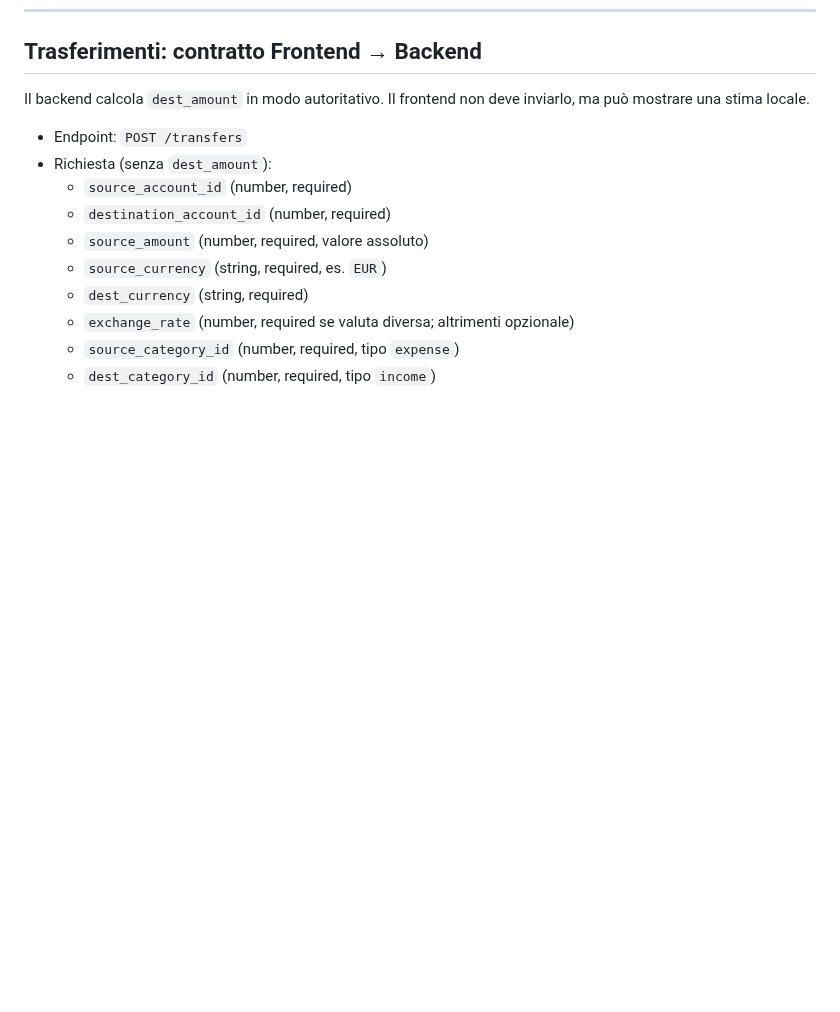
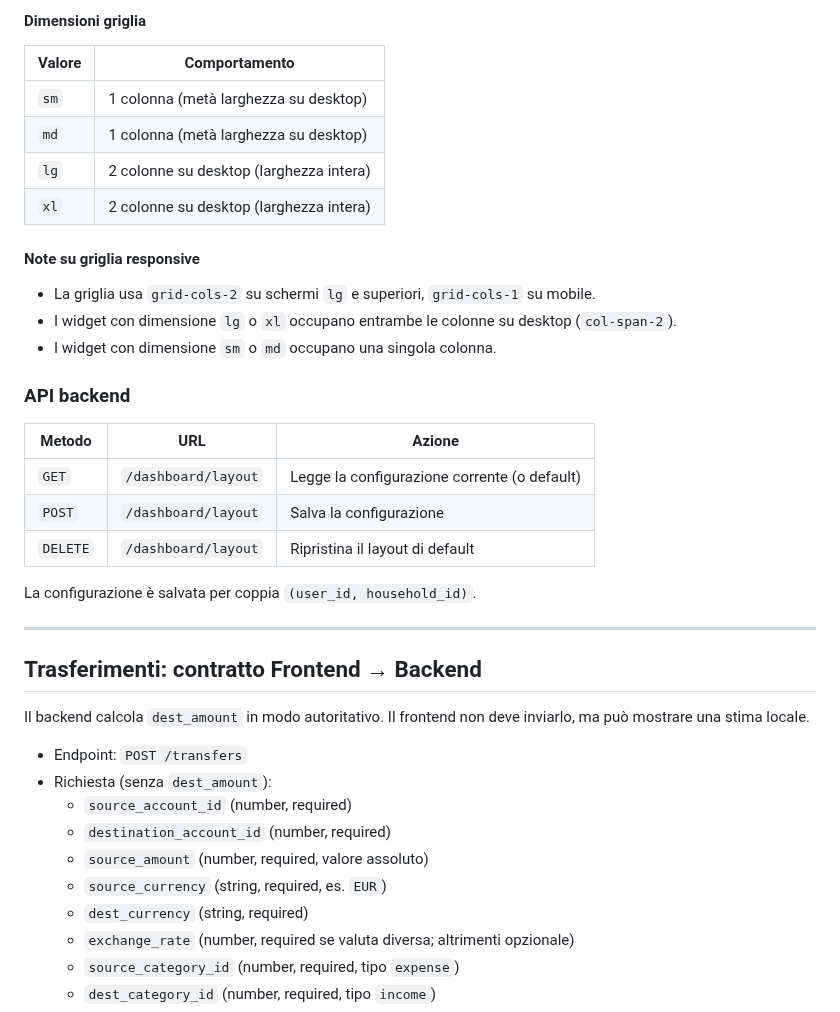
Before and after one commit to mnossa/finanzamente, a Markdown page: README.md, the part around one of its changes. Drawn GitHub-style; blank space fills up the shorter version.

```diff
--- a/README.md
+++ b/README.md
@@ -197,3 +260,30 @@ Durante i test, Laravel:
+#### Dimensioni griglia
+
+| Valore | Comportamento                                 |
+|--------|-----------------------------------------------|
+| `sm`   | 1 colonna (metà larghezza su desktop)         |
+| `md`   | 1 colonna (metà larghezza su desktop)         |
+| `lg`   | 2 colonne su desktop (larghezza intera)       |
+| `xl`   | 2 colonne su desktop (larghezza intera)       |
+
+#### Note su griglia responsive
+
+- La griglia usa `grid-cols-2` su schermi `lg` e superiori, `grid-cols-1` su mobile.
+- I widget con dimensione `lg` o `xl` occupano entrambe le colonne su desktop (`col-span-2`).
+- I widget con dimensione `sm` o `md` occupano una singola colonna.
+
+### API backend
+
+| Metodo   | URL                      | Azione                                   |
+|----------|--------------------------|------------------------------------------|
+| `GET`    | `/dashboard/layout`      | Legge la configurazione corrente (o default) |
+| `POST`   | `/dashboard/layout`      | Salva la configurazione                  |
+| `DELETE` | `/dashboard/layout`      | Ripristina il layout di default          |
+
+La configurazione è salvata per coppia `(user_id, household_id)`.
+
+---
+
 ## Trasferimenti: contratto Frontend → Backend
 
 Il backend calcola `dest_amount` in modo autoritativo. Il frontend non deve inviarlo, ma può mostrare una stima locale.
```
Also changed, not shown: other parts of README.md (+63 -0 lines).
